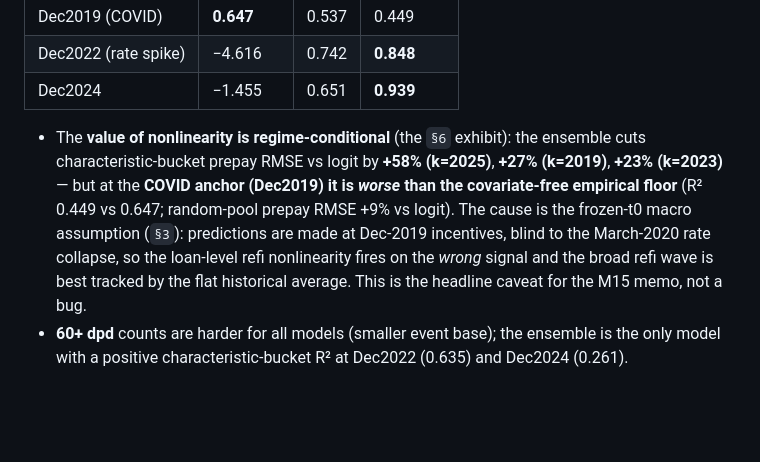
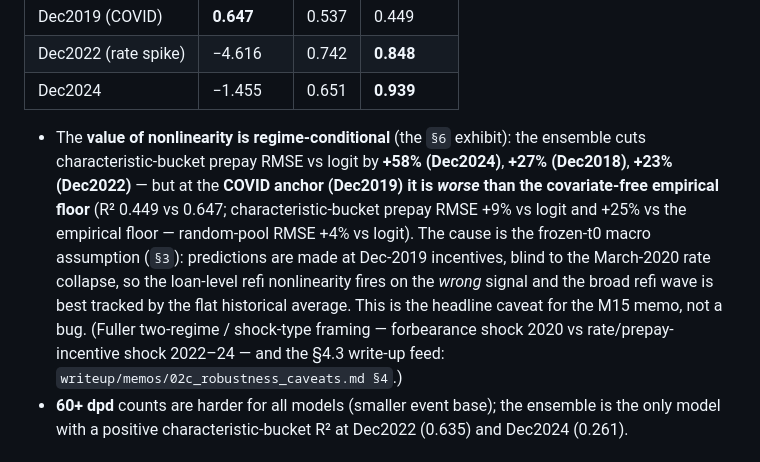
Before and after one commit to felipefritsch/deep-learning-loan-portfolios, a Markdown page: dev/model/M14_NOTES.md, the part around the change. GitHub-like rendering; blank space fills up the shorter version.

```diff
--- a/dev/model/M14_NOTES.md
+++ b/dev/model/M14_NOTES.md
@@ -84,13 +84,16 @@ Characteristic-bucket **prepaid** R² (the interpretable cross-pool metric):
 | Dec2024 | −1.455 | 0.651 | **0.939** |
 
 - The **value of nonlinearity is regime-conditional** (the `§6` exhibit): the ensemble cuts
-  characteristic-bucket prepay RMSE vs logit by **+58% (k=2025)**, **+27% (k=2019)**, **+23%
-  (k=2023)** — but at the **COVID anchor (Dec2019) it is *worse* than the covariate-free
-  empirical floor** (R² 0.449 vs 0.647; random-pool prepay RMSE +9% vs logit). The cause is the
+  characteristic-bucket prepay RMSE vs logit by **+58% (Dec2024)**, **+27% (Dec2018)**, **+23%
+  (Dec2022)** — but at the **COVID anchor (Dec2019) it is *worse* than the covariate-free
+  empirical floor** (R² 0.449 vs 0.647; characteristic-bucket prepay RMSE +9% vs logit and +25%
+  vs the empirical floor — random-pool RMSE +4% vs logit). The cause is the
   frozen-t0 macro assumption (`§3`): predictions are made at Dec-2019 incentives, blind to the
   March-2020 rate collapse, so the loan-level refi nonlinearity fires on the *wrong* signal and
   the broad refi wave is best tracked by the flat historical average. This is the headline
-  caveat for the M15 memo, not a bug.
+  caveat for the M15 memo, not a bug. (Fuller two-regime / shock-type framing — forbearance
+  shock 2020 vs rate/prepay-incentive shock 2022–24 — and the §4.3 write-up feed:
+  `writeup/memos/02c_robustness_caveats.md §4`.)
 - **60+ dpd** counts are harder for all models (smaller event base); the ensemble is the only
   model with a positive characteristic-bucket R² at Dec2022 (0.635) and Dec2024 (0.261).
 
```
Also changed, not shown: dev/model_plan/PROMPTS.md (+2 -0 lines).
